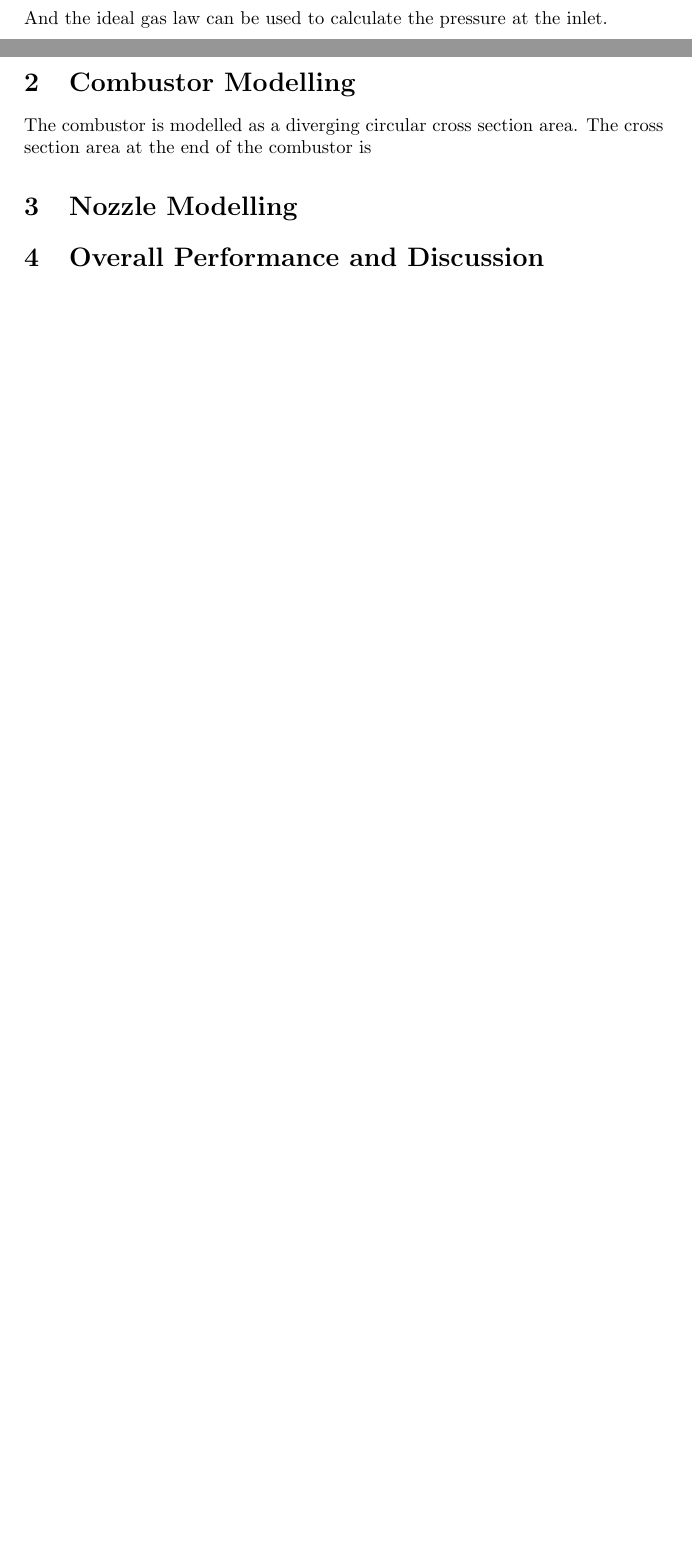
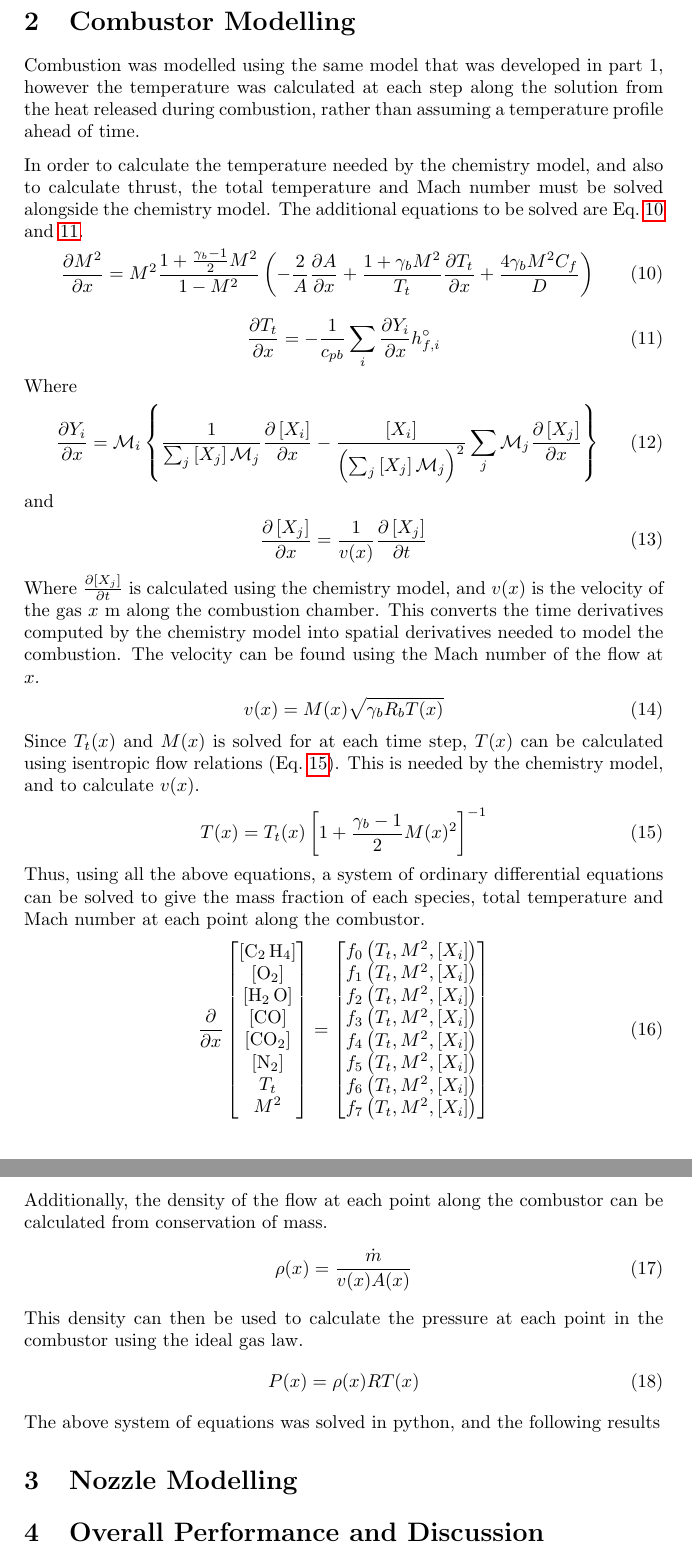
Before and after one commit to Alex-Muirhead/AERO4450_MAP1, a LaTeX document (part_2_report.tex): two parts of pages 2 and 3 of 3 before the commit and two parts of pages 3 and 4 of 4 after it, joined at a grey line, cut so that both start at the same text, the shorter picture padded with empty space. Compiled offline with pdfLaTeX.

Commit message:
Updates from Overleaf

```diff
--- a/part_2_report.tex
+++ b/part_2_report.tex
@@ -49 +32,0 @@ And the fact that the vehicle operates at constant dynamic pressure, \(q_0 = \fr
-And the ideal gas law can be used to calculate the pressure at the inlet.
@@ -81,8 +92,65 @@ CALCULATE THE REMAINING FLOW STATES
 
 
 \section{Combustor Modelling}
+Combustion was modelled using the same model that was developed in part 1, however the temperature was calculated at each step along the solution from the heat released during combustion, rather than assuming a temperature profile ahead of time.
 
-The combustor is modelled as a diverging circular cross section area. The cross section area at the end of the combustor is
+In order to calculate the temperature needed by the chemistry model, and also to calculate thrust, the total temperature and Mach number must be solved alongside the chemistry model. The additional equations to be solved are Eq.~\ref{eqn:dM2dx} and \ref{eqn:dTtdx}.
+\begin{align}\label{eqn:dM2dx}
+    \frac{\partial M^2}{\partial x} =M^2 \frac{1 + \frac{\gamma_b - 1}{2}M^2}{1-M^2}\left( -\frac{2}{A} \frac{\partial A}{\partial x} + \frac{1 + \gamma_b M^2}{T_t}\frac{\partial T_t}{\partial x} + \frac{4 \gamma_b M^2 C_f}{D}\right)
+\end{align}
+\begin{align}\label{eqn:dTtdx}
+    \frac{\partial T_t}{\partial x} = - \frac{1}{c_{pb}}\sum_i \frac{\partial Y_i}{\partial x}h_{f,i}^\circ
+\end{align}
+Where
+\begin{align}\label{eqn:spatial_mass_fraction_gradient}
+    \frac{\partial Y_i}{\partial x} = \mathcal{M}_i \left\lbrace \frac{1}{\sum_j \left[X_j\right]\mathcal{M}_j} \frac{\partial \left[X_i\right]}{\partial x} - \frac{\left[ X_i \right]}{\left(\sum_j \left[X_j\right]\mathcal{M}_j \right)^2 }\sum_j \mathcal{M}_j\frac{\partial \left[ X_j \right]}{\partial x} \right\rbrace
+\end{align}
+and
+\begin{align}\label{eqn:spatial_concentratoin_gradient}
+    \frac{\partial \left[X_j\right]}{\partial x} = \frac{1}{v(x)}\frac{\partial \left[X_j\right]}{\partial t}
+\end{align}
+Where \(\frac{\partial \left[X_j\right]}{\partial t}\) is calculated using the chemistry model, and \(v(x)\) is the velocity of the gas \(x\)~m along the combustion chamber. This converts the time derivatives computed by the chemistry model into spatial derivatives needed to model the combustion. The velocity can be found using the Mach number of the flow at \(x\).
+\begin{align}\label{eqn:v(x)}
+    v(x) = M(x) \sqrt{\gamma_b R_b T(x)}
+\end{align}
+Since \(T_t(x)\) and \(M(x)\) is solved for at each time step, \(T(x)\) can be calculated using isentropic flow relations (Eq.~\ref{eqn:T(x)}). This is needed by the chemistry model, and to calculate \(v(x)\).
+\begin{equation}\label{eqn:T(x)}
+    T(x) = T_t(x) \left[ 1 + \frac{\gamma_b  - 1}{2}M(x)^2 \right]^{-1}
+\end{equation}
+Thus, using all the above equations, a system of ordinary differential equations can be solved to give the mass fraction of each species, total temperature and Mach number at each point along the combustor.
+\begin{align}
+    \frac{\partial}{\partial x}
+    \begin{bmatrix}
+    \left[ \ce{C_2 H_4} \right] \\
+    \left[ \ce{O_2} \right] \\
+    \left[ \ce{H_2 O} \right] \\
+    \left[ \ce{CO} \right] \\
+    \left[ \ce{CO_2} \right] \\
+    \left[ \ce{N_2} \right] \\
+    T_t\\
+    M^2
+    \end{bmatrix}
+    =
+    \begin{bmatrix}
+        f_0 \left(T_t, M^2, \left[ X_i \right]\right)\\
+        f_1 \left(T_t, M^2, \left[ X_i \right]\right)\\
+        f_2 \left(T_t, M^2, \left[ X_i \right]\right)\\
+        f_3 \left(T_t, M^2, \left[ X_i \right]\right)\\
+        f_4 \left(T_t, M^2, \left[ X_i \right]\right)\\
+        f_5 \left(T_t, M^2, \left[ X_i \right]\right)\\
+        f_6 \left(T_t, M^2, \left[ X_i \right]\right)\\
+        f_7 \left(T_t, M^2, \left[ X_i \right]\right)
+    \end{bmatrix}
+\end{align}
+Additionally, the density of the flow at each point along the combustor can be calculated from conservation of mass.
+\begin{align}
+    \rho(x) = \frac{\dot{m}}{v(x) A(x)}
+\end{align}
+This density can then be used to calculate the pressure at each point in the combustor using the ideal gas law.
+\begin{align}
+    P(x) = \rho(x) R T(x)
+\end{align}
+The above system of equations was solved in python, and the following results
 
 \section{Nozzle Modelling}
 
```
Also changed, not shown: part_2_report.tex (82 more changed lines).
